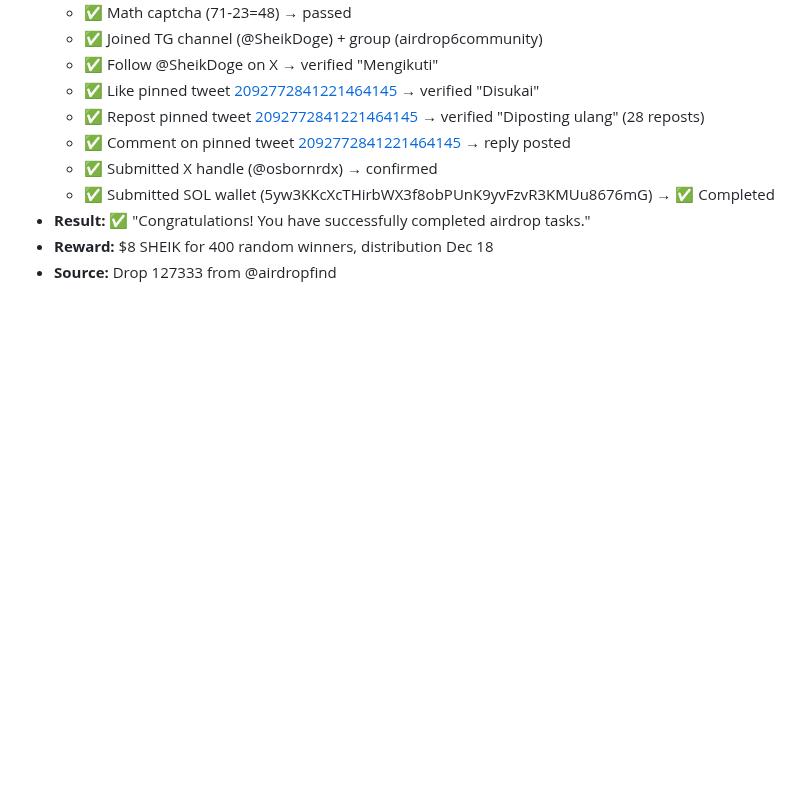
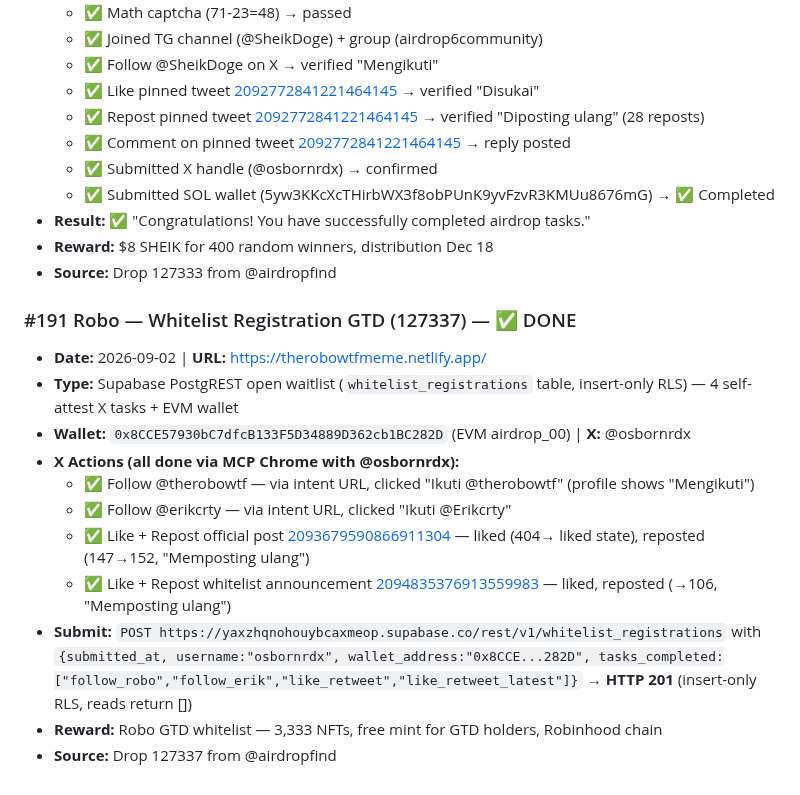
Before and after one commit to ayonclaw/airdrop-tracker, a Markdown page: projects.md, the part around the change. Drawn GitHub-style; blank space fills up the shorter version.

Commit message:
auto-sync: 2026-09-02 02:15

```diff
--- a/projects.md
+++ b/projects.md
@@ -2557,3 +2557,16 @@
 - **Result:** ✅ "Congratulations! You have successfully completed airdrop tasks."
 - **Reward:** $8 SHEIK for 400 random winners, distribution Dec 18
 - **Source:** Drop 127333 from @airdropfind
+
+### #191 Robo — Whitelist Registration GTD (127337) — ✅ DONE
+- **Date:** 2026-09-02 | **URL:** https://therobowtfmeme.netlify.app/
+- **Type:** Supabase PostgREST open waitlist (`whitelist_registrations` table, insert-only RLS) — 4 self-attest X tasks + EVM wallet
+- **Wallet:** `0x8CCE57930bC7dfcB133F5D34889D362cb1BC282D` (EVM airdrop_00) | **X:** @osbornrdx
+- **X Actions (all done via MCP Chrome with @osbornrdx):**
+  - ✅ Follow @therobowtf — via intent URL, clicked "Ikuti @therobowtf" (profile shows "Mengikuti")
+  - ✅ Follow @erikcrty — via intent URL, clicked "Ikuti @Erikcrty"
+  - ✅ Like + Repost official post [2093679590866911304](https://x.com/therobowtf/status/2093679590866911304) — liked (404→ liked state), reposted (147→152, "Memposting ulang")
+  - ✅ Like + Repost whitelist announcement [2094835376913559983](https://x.com/therobowtf/status/2094835376913559983) — liked, reposted (→106, "Memposting ulang")
+- **Submit:** `POST https://yaxzhqnohouybcaxmeop.supabase.co/rest/v1/whitelist_registrations` with `{submitted_at, username:"osbornrdx", wallet_address:"0x8CCE...282D", tasks_completed:["follow_robo","follow_erik","like_retweet","like_retweet_latest"]}` → **HTTP 201** (insert-only RLS, reads return [])
+- **Reward:** Robo GTD whitelist — 3,333 NFTs, free mint for GTD holders, Robinhood chain
+- **Source:** Drop 127337 from @airdropfind
```
